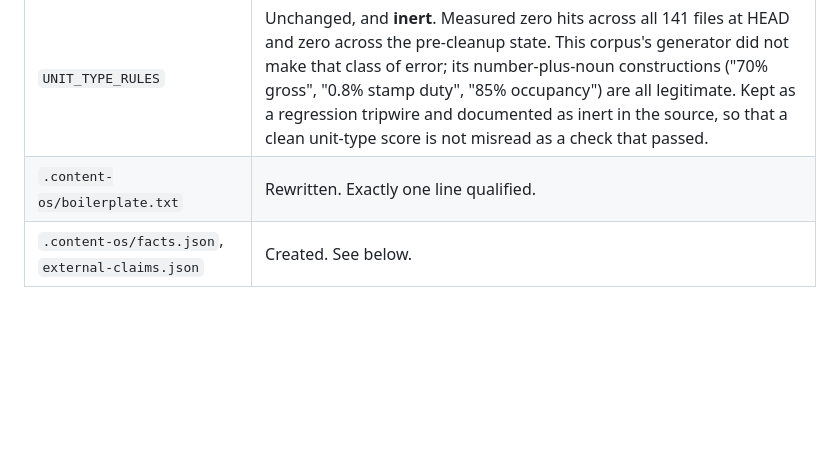
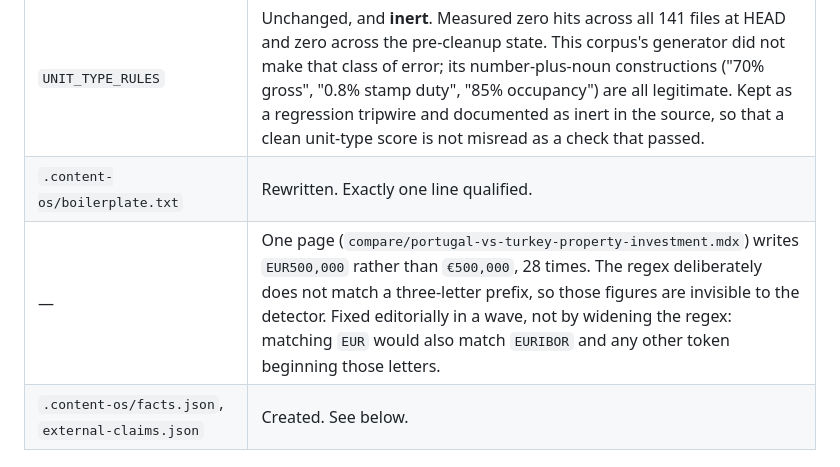
Before and after one commit to max-diver999/portuguese-estate-website, a Markdown page: docs/GEO-SCORING.md, the part around the change. Rendered like a GitHub page; blank space fills up the shorter version.

```diff
--- a/docs/GEO-SCORING.md
+++ b/docs/GEO-SCORING.md
@@ -282,6 +282,7 @@ number behind it.
 | `CONTENT_ROOT` | Unchanged: this site also publishes from `src/content`. |
 | `UNIT_TYPE_RULES` | Unchanged, and **inert**. Measured zero hits across all 141 files at HEAD and zero across the pre-cleanup state. This corpus's generator did not make that class of error; its number-plus-noun constructions ("70% gross", "0.8% stamp duty", "85% occupancy") are all legitimate. Kept as a regression tripwire and documented as inert in the source, so that a clean unit-type score is not misread as a check that passed. |
 | `.content-os/boilerplate.txt` | Rewritten. Exactly one line qualified. |
+| — | One page (`compare/portugal-vs-turkey-property-investment.mdx`) writes `EUR500,000` rather than `€500,000`, 28 times. The regex deliberately does not match a three-letter prefix, so those figures are invisible to the detector. Fixed editorially in a wave, not by widening the regex: matching `EUR` would also match `EURIBOR` and any other token beginning those letters. |
 | `.content-os/facts.json`, `external-claims.json` | Created. See below. |
 
 ## The labelling mistake that looked like a broken scorer
```
Also changed, not shown: .content-os/batches/geo-rewrite-waves-2026-08-27.md (added, +236 -0 lines), .content-os/reports/GEO-DIAGNOSTIC-2026-08-27.md (+11 -3 lines).
